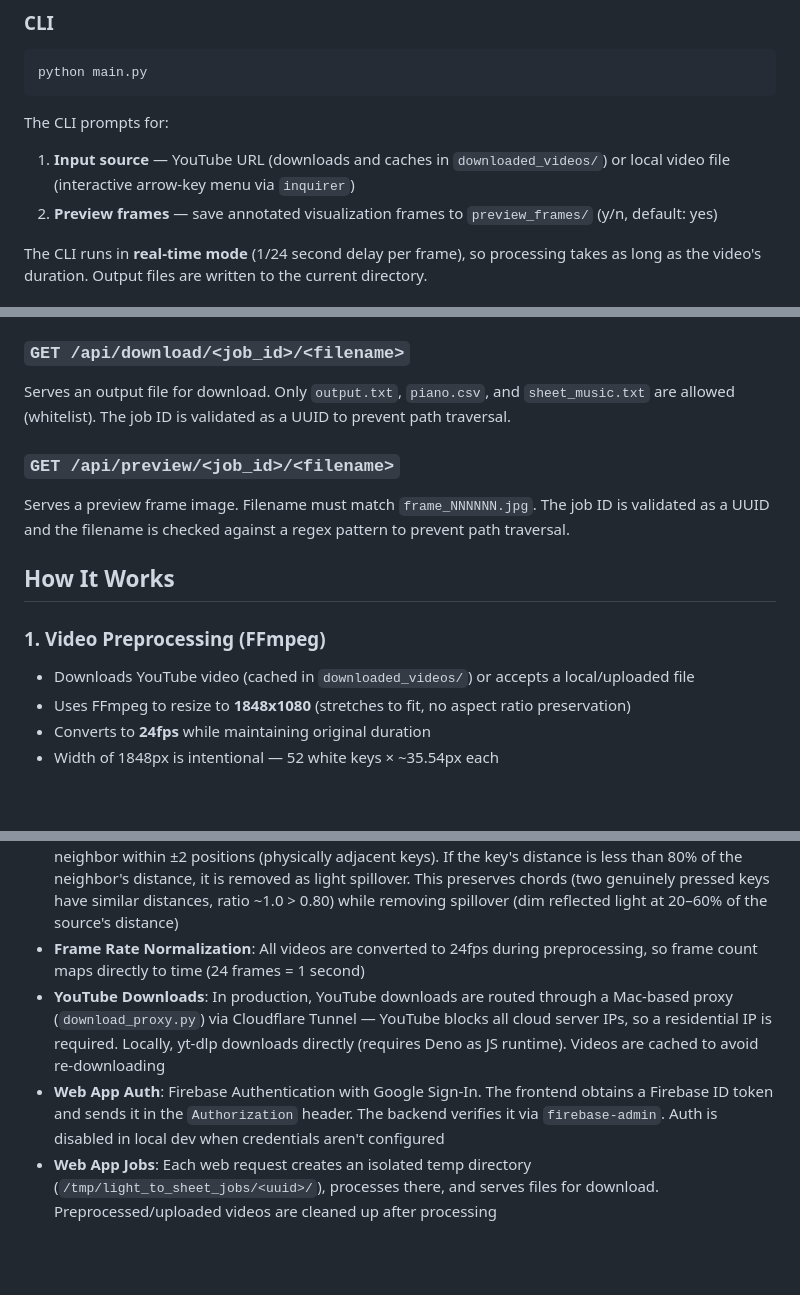
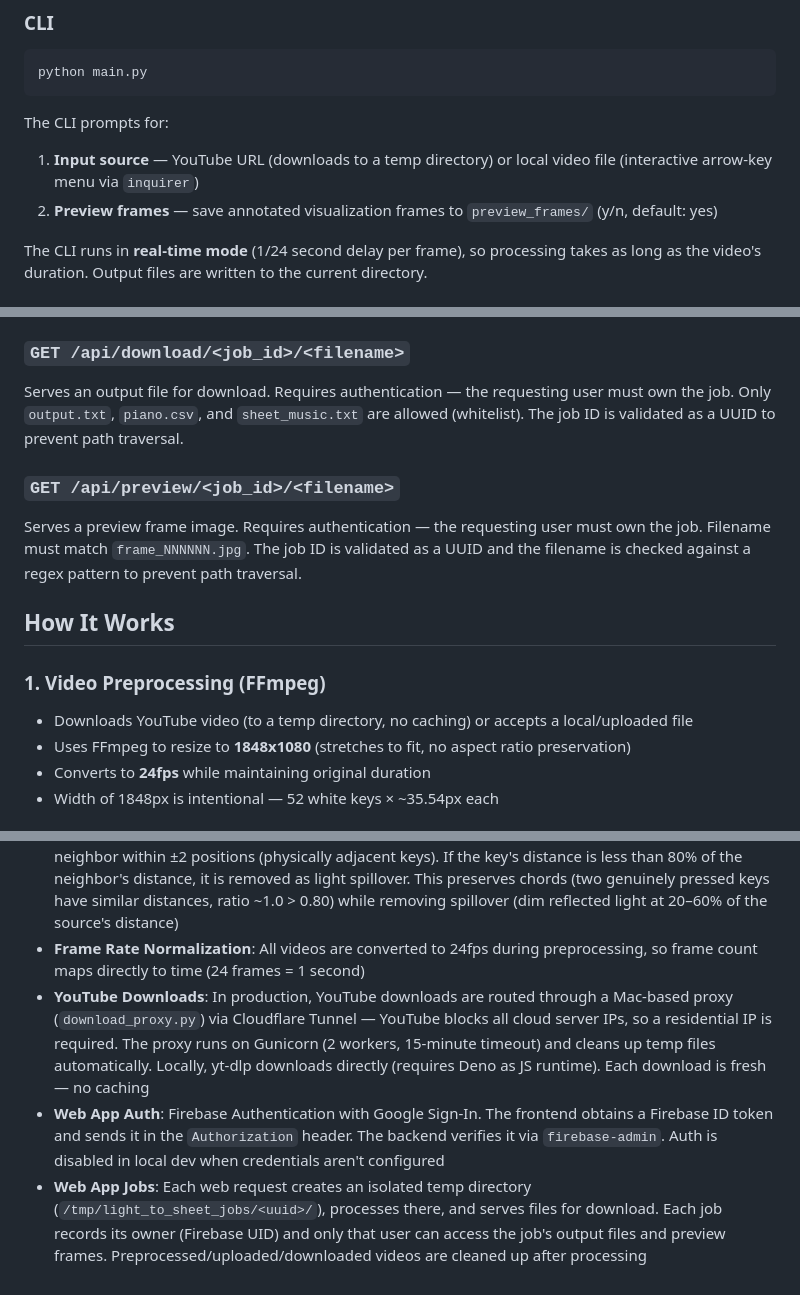
Before and after one commit to gary-vladimir/Light_To_Sheet, a Markdown page: README.md, 3 parts joined by grey strips. GitHub-like rendering; blank space fills up the shorter version.

Commit message:
Update docs: redeploy steps, Gunicorn proxy, removed cache, job ownership

````diff
--- a/README.md
+++ b/README.md
@@ -67,7 +67,7 @@ python main.py
 ```
 
 The CLI prompts for:
-1. **Input source** — YouTube URL (downloads and caches in `downloaded_videos/`) or local video file (interactive arrow-key menu via `inquirer`)
+1. **Input source** — YouTube URL (downloads to a temp directory) or local video file (interactive arrow-key menu via `inquirer`)
 2. **Preview frames** — save annotated visualization frames to `preview_frames/` (y/n, default: yes)
 
 The CLI runs in **real-time mode** (1/24 second delay per frame), so processing takes as long as the video's duration. Output files are written to the current directory.
@@ -97,15 +97,15 @@ Returns JSON:
 Each request gets an isolated job directory under the system temp folder (`/tmp/light_to_sheet_jobs/<uuid>/`). The preprocessed and uploaded video files are cleaned up after processing; only the three output files remain for download.
 
 ### `GET /api/download/<job_id>/<filename>`
-Serves an output file for download. Only `output.txt`, `piano.csv`, and `sheet_music.txt` are allowed (whitelist). The job ID is validated as a UUID to prevent path traversal.
+Serves an output file for download. Requires authentication — the requesting user must own the job. Only `output.txt`, `piano.csv`, and `sheet_music.txt` are allowed (whitelist). The job ID is validated as a UUID to prevent path traversal.
 
 ### `GET /api/preview/<job_id>/<filename>`
-Serves a preview frame image. Filename must match `frame_NNNNNN.jpg`. The job ID is validated as a UUID and the filename is checked against a regex pattern to prevent path traversal.
+Serves a preview frame image. Requires authentication — the requesting user must own the job. Filename must match `frame_NNNNNN.jpg`. The job ID is validated as a UUID and the filename is checked against a regex pattern to prevent path traversal.
 
 ## How It Works
 
 ### 1. Video Preprocessing (FFmpeg)
-- Downloads YouTube video (cached in `downloaded_videos/`) or accepts a local/uploaded file
+- Downloads YouTube video (to a temp directory, no caching) or accepts a local/uploaded file
 - Uses FFmpeg to resize to **1848x1080** (stretches to fit, no aspect ratio preservation)
 - Converts to **24fps** while maintaining original duration
 - Width of 1848px is intentional — 52 white keys × ~35.54px each
@@ -260,6 +260,6 @@ All tunables live in `src/config.py`:
 - **Key Geometry**: White keys (52) are sampled at narrow 20px center strips within equal-width zones (~35.5px each). Black keys (36) are sampled at narrow 12px strips centered on the boundary between adjacent white keys. The narrow strips minimize spillover contamination from neighboring key beams
 - **All-Key Spillover Correction**: For every detected key, its distance is compared against its strongest neighbor within ±2 positions (physically adjacent keys). If the key's distance is less than 80% of the neighbor's distance, it is removed as light spillover. This preserves chords (two genuinely pressed keys have similar distances, ratio ~1.0 > 0.80) while removing spillover (dim reflected light at 20–60% of the source's distance)
 - **Frame Rate Normalization**: All videos are converted to 24fps during preprocessing, so frame count maps directly to time (24 frames = 1 second)
-- **YouTube Downloads**: In production, YouTube downloads are routed through a Mac-based proxy (`download_proxy.py`) via Cloudflare Tunnel — YouTube blocks all cloud server IPs, so a residential IP is required. Locally, yt-dlp downloads directly (requires Deno as JS runtime). Videos are cached to avoid re-downloading
+- **YouTube Downloads**: In production, YouTube downloads are routed through a Mac-based proxy (`download_proxy.py`) via Cloudflare Tunnel — YouTube blocks all cloud server IPs, so a residential IP is required. The proxy runs on Gunicorn (2 workers, 15-minute timeout) and cleans up temp files automatically. Locally, yt-dlp downloads directly (requires Deno as JS runtime). Each download is fresh — no caching
 - **Web App Auth**: Firebase Authentication with Google Sign-In. The frontend obtains a Firebase ID token and sends it in the `Authorization` header. The backend verifies it via `firebase-admin`. Auth is disabled in local dev when credentials aren't configured
-- **Web App Jobs**: Each web request creates an isolated temp directory (`/tmp/light_to_sheet_jobs/<uuid>/`), processes there, and serves files for download. Preprocessed/uploaded videos are cleaned up after processing
+- **Web App Jobs**: Each web request creates an isolated temp directory (`/tmp/light_to_sheet_jobs/<uuid>/`), processes there, and serves files for download. Each job records its owner (Firebase UID) and only that user can access the job's output files and preview frames. Preprocessed/uploaded/downloaded videos are cleaned up after processing
````
Also changed, not shown: DEPLOYMENT.md (+58 -5 lines), DOWNLOAD_PROXY_SETUP.md (+23 -6 lines).
